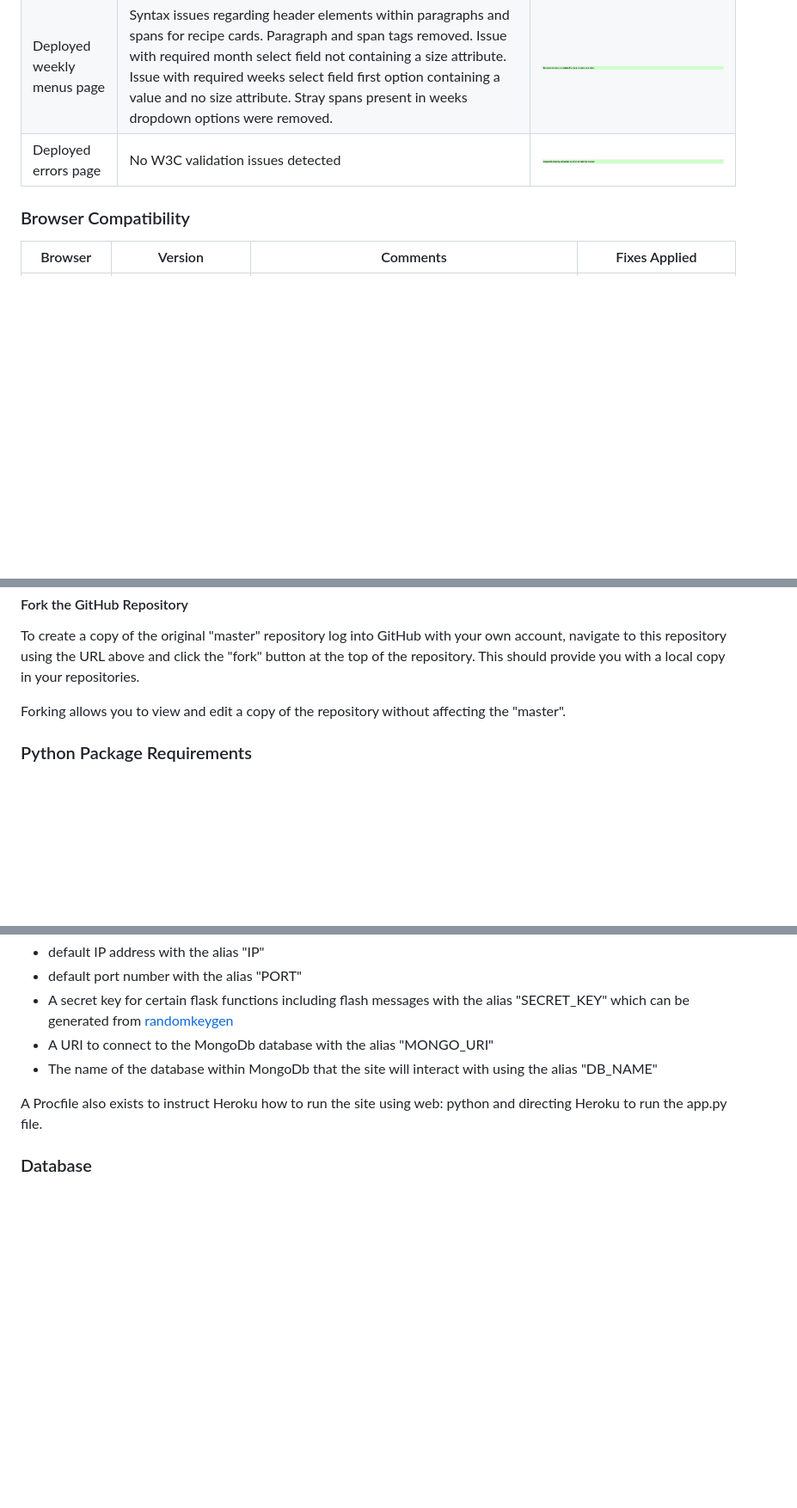
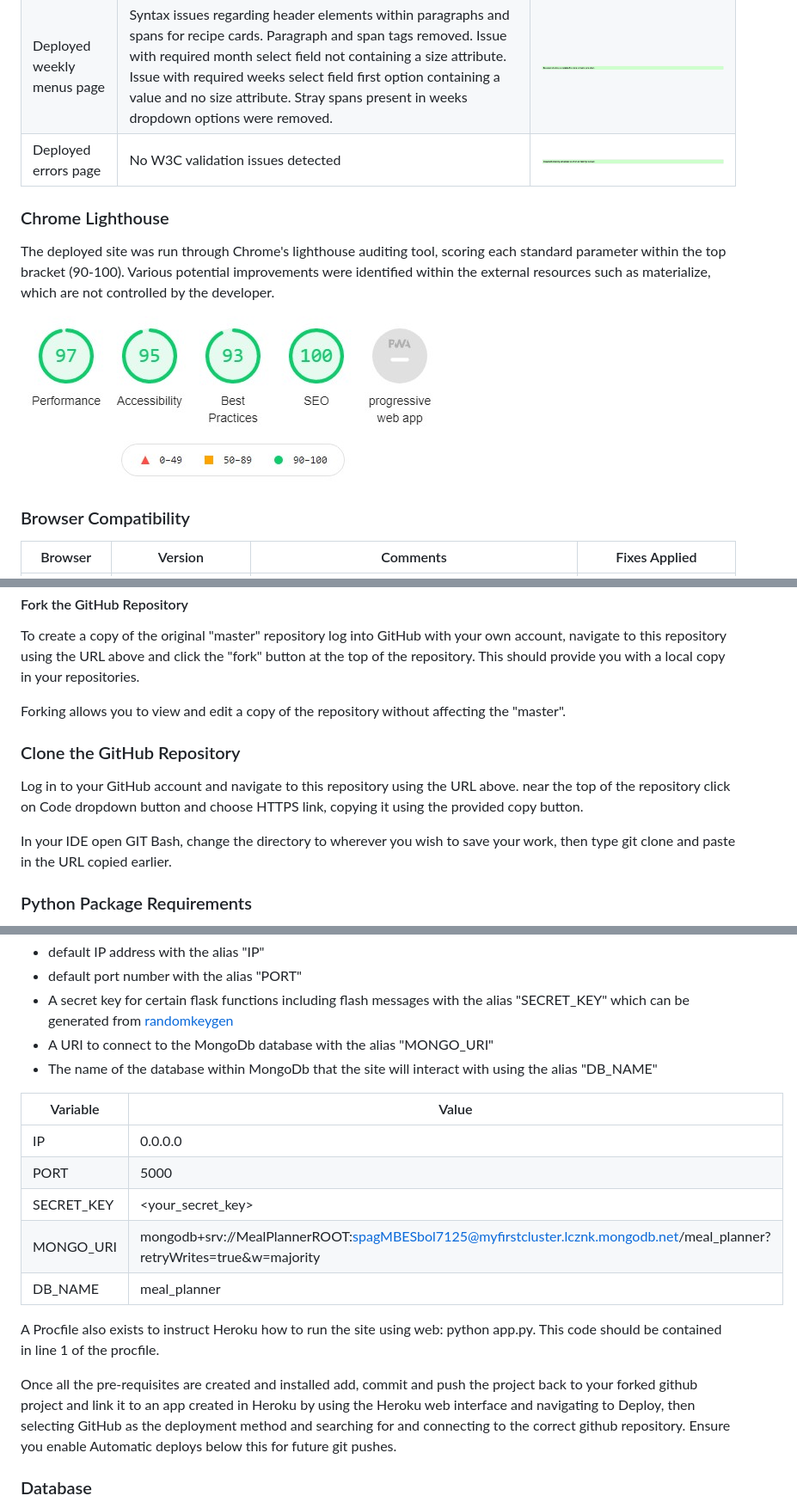
Before and after one commit to Code-Institute-Submissions/KWSNick-meal-planner_MResub, a Markdown page: README.md, 3 parts joined by grey strips. Shown: that part at 86% size. Drawn GitHub-style; pictures changed too: static/images/chromelighthouse.jpg (added); blank space fills up the shorter version.

Commit message:
Added further instruction on deploying the site and copies of the site.

```diff
--- a/README.md
+++ b/README.md
@@ -364,6 +364,12 @@ The HTML and CSS syntax for the project was checked using the W3C Validation ser
 | Deployed weekly menus page      | Syntax issues regarding header elements within paragraphs and spans for recipe cards. Paragraph and span tags removed. Issue with required month select field not containing a size attribute. Issue with required weeks select field first option containing a value and no size attribute. Stray spans present in weeks dropdown options were removed. |  <img src="static/images/w3cweeklymenusuccess.jpg"> |
 | Deployed errors page            | No W3C validation issues detected | <img src="static/images/w3cerrorssuccess.jpg"> |
 
+### Chrome Lighthouse
+The deployed site was run through Chrome's lighthouse auditing tool, scoring each standard parameter within the top bracket (90-100).
+Various potential improvements were identified within the external resources such as materialize, which are not controlled by the developer.
+
+<img src="static/images/chromelighthouse.jpg">
+
 ### Browser Compatibility
 
 |Browser| Version| Comments| Fixes Applied|
@@ -489,6 +495,12 @@ To create a copy of the original "master" repository log into GitHub with your o
 
 Forking allows you to view and edit a copy of the repository without affecting the "master".
 
+### Clone the GitHub Repository
+Log in to your GitHub account and navigate to this repository using the URL above. near the top of the repository click on Code dropdown button and
+choose HTTPS link, copying it using the provided copy button.
+
+In your IDE open GIT Bash, change the directory to wherever you wish to save your work, then type git clone and paste in the URL copied earlier.
+
 ### Python Package Requirements
 The site utilises server-side python script and relies on a number of pre-built packages to function.
 On its host environment these packages will be installed in advance, however should you wish to duplicate the site the following will be required:
@@ -521,7 +534,19 @@ the following environment variables for the os will need to be created if a new
 - A URI to connect to the MongoDb database with the alias "MONGO_URI"
 - The name of the database within MongoDb that the site will interact with using the alias "DB_NAME"
 
-A Procfile also exists to instruct Heroku how to run the site using web: python and directing Heroku to run the app.py file.
+| Variable | Value |
+|----------|-------|
+| IP | 0.0.0.0 |
+| PORT | 5000 |
+| SECRET_KEY | <your_secret_key> |
+| MONGO_URI | mongodb+srv://MealPlannerROOT:spagMBESbol7125@myfirstcluster.lcznk.mongodb.net/meal_planner?retryWrites=true&w=majority |
+| DB_NAME | meal_planner |
+
+A Procfile also exists to instruct Heroku how to run the site using web: python app.py. This code should be contained in line 1 of the procfile.
+
+Once all the pre-requisites are created and installed add, commit and push the project back to your forked github project and link it to an app created in
+Heroku by using the Heroku web interface and navigating to Deploy, then selecting GitHub as the deployment method and searching for and connecting to the
+correct github repository. Ensure you enable Automatic deploys below this for future git pushes.
 
 ### Database
 The site uses ATLAS MongoDb database service and it is recommended that this be utilised if alternative builds are developed.
```
Also changed, not shown: other parts of README.md (+9 -8 lines).
